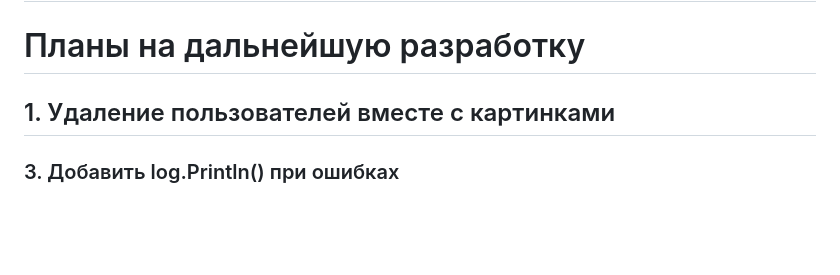
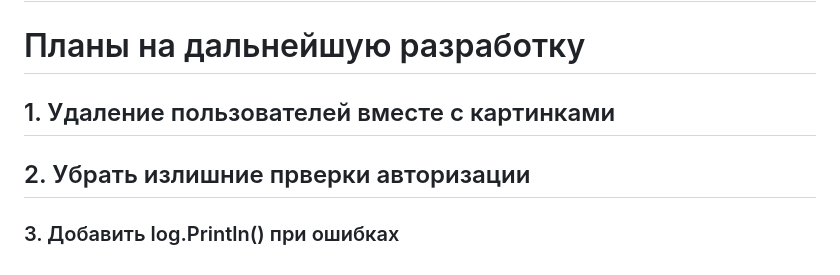
Before and after one commit to nprih/vkr, a Markdown page: README.md, the part around the change. Drawn GitHub-style; blank space fills up the shorter version.

```diff
--- a/README.md
+++ b/README.md
@@ -39,4 +39,5 @@
 # Планы на дальнейшую разработку
 
 ## 1. Удаление пользователей вместе с картинками
+## 2. Убрать излишние прверки авторизации
 ### 3. Добавить log.Println() при ошибках
```
